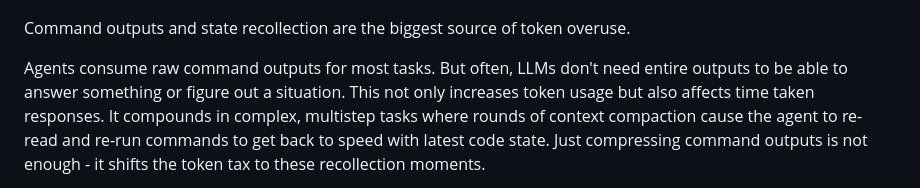
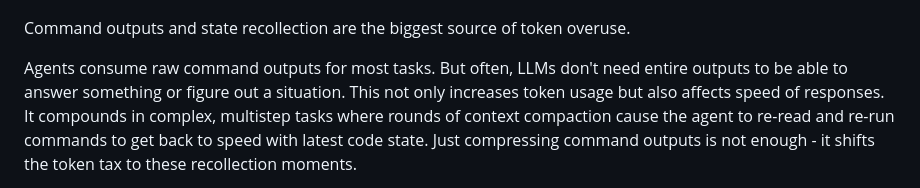
Before and after one commit to aakashH242/ctxsift, a Markdown page: README.md, the part around the change. Drawn GitHub-style.

```diff
--- a/README.md
+++ b/README.md
@@ -8,7 +8,7 @@
 Command outputs and state recollection are the biggest source of token overuse.
 
 Agents consume raw command outputs for most tasks. But often, LLMs don't need entire outputs to be able to
-answer something or figure out a situation. This not only increases token usage but also affects time taken responses.
+answer something or figure out a situation. This not only increases token usage but also affects speed of responses.
 It compounds in complex, multistep tasks where rounds of context compaction cause the agent to re-read and re-run
 commands to get back to speed with latest code state. Just compressing command outputs is not enough - it shifts the
 token tax to these recollection moments.
```
